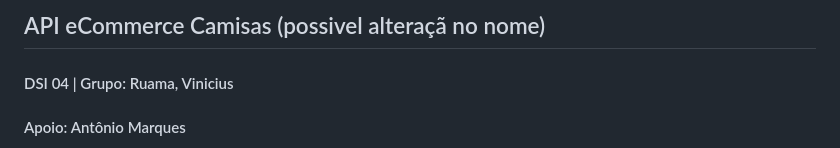
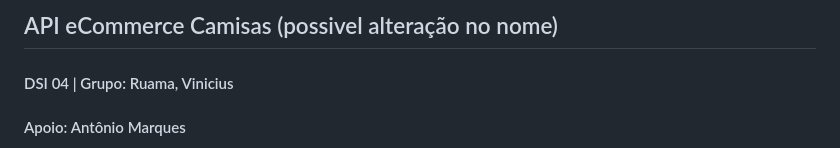
Before and after one commit to AntonioLemos316/my-Project, a Markdown page: README.MD, the part around the change. Drawn GitHub-style.

Commit message:
Update README.MD
att

```diff
--- a/README.MD
+++ b/README.MD
@@ -1,4 +1,4 @@
-## API eCommerce Camisas (possivel alteraçã no nome)
+## API eCommerce Camisas (possivel alteração no nome)
 
 #### DSI 04 | Grupo: Ruama, Vinicius
 #### Apoio: Antônio Marques
```
